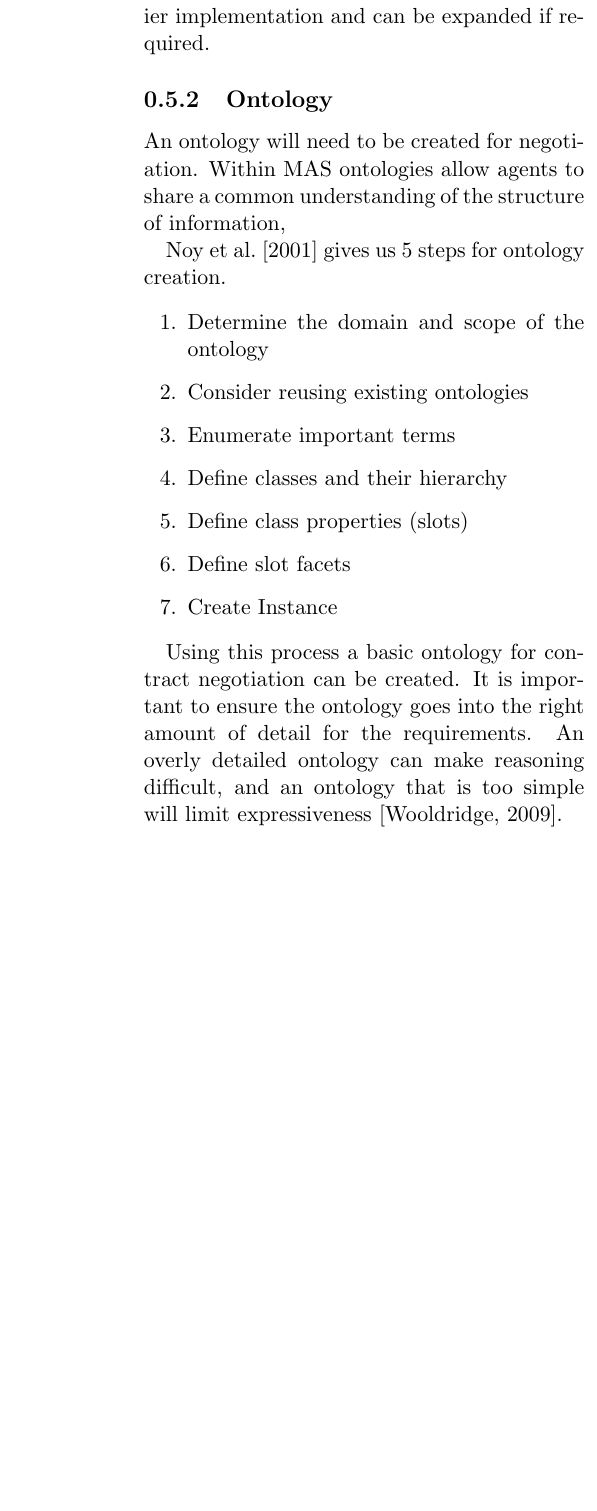
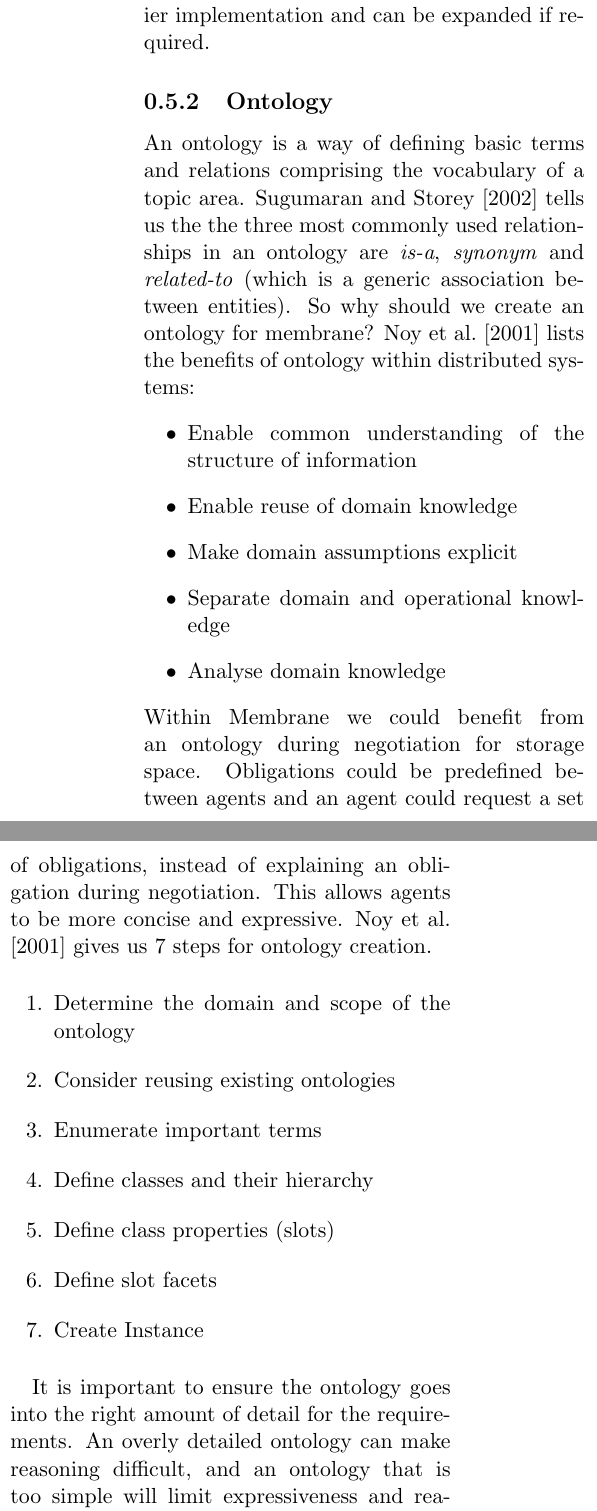
Before and after one commit to domhauton/dissertation, a LaTeX document (literature-review/literature-review.tex): part of one column of page 12 of 15 before the commit and two parts of the columns of page 12 of 17 after it, the two joined at a grey line, cut so that both start at the same text, the shorter picture padded with empty space. Compiled offline with pdfLaTeX.

Commit message:
Lit Review up till Technical Challenges

```diff
--- a/literature-review/literature-review.tex
+++ b/literature-review/literature-review.tex
@@ -243,12 +243,15 @@ where \emph{REQUEST} expects a reply of some sort and \emph{INFORM} does not. Th
 
 \subsection{Ontology}
 
-An ontology will need to be created for negotiation. Within MAS ontologies allow agents to share a common understanding of the structure of information,
-
-% TODO: Talk a bit more about ontology creation
-
-
-\cite{noy2001ontology} gives us 5 steps for ontology creation.
+An ontology is a way of defining basic terms and relations comprising the vocabulary of a topic area. \cite{sugumaran2002ontologies} tells us the the three most commonly used relationships in an ontology are \emph{is-a}, \emph{synonym} and \emph{related-to} (which is a generic association between entities). So why should we create an ontology for membrane? \cite{noy2001ontology} lists the benefits of ontology within distributed systems:
+\begin{itemize}
+ \item Enable common understanding of the structure of information
+ \item Enable reuse of domain knowledge
+ \item Make domain assumptions explicit
+ \item Separate domain and operational knowledge
+ \item Analyse domain knowledge
+\end{itemize}
+Within Membrane we could benefit from an ontology during negotiation for storage space. Obligations could be predefined between agents and an agent could request a set of obligations, instead of explaining an obligation during negotiation. This allows agents to be more concise and expressive. \cite{noy2001ontology} gives us 7 steps for ontology creation.
 
 \begin{enumerate}
  \item Determine the domain and scope of the ontology
@@ -260,7 +263,9 @@ An ontology will need to be created for negotiation. Within MAS ontologies allow
  \item Create Instance
 \end{enumerate}
 
-Using this process a basic ontology for contract negotiation can be created. It is important to ensure the ontology goes into the right amount of detail for the requirements. An overly detailed ontology can make reasoning difficult, and an ontology that is too simple will limit expressiveness \citep{wooldridge2009introduction}.
+It is important to ensure the ontology goes into the right amount of detail for the requirements. An overly detailed ontology can make reasoning difficult, and an ontology that is too simple will limit expressiveness and reasoning. \citep*{wooldridge2009introduction, sugumaran2002ontologies}.
+
+When considering ontologies for re-use \cite{noy2001ontology} points us towards the DAML ontology library (http://www.daml.org/ontologies/). Using this and Google I was able to locate 2 ontologies, the datastore schema provided by \cite{w32001datastore} and an OWL based ontology for SLA services provided by \cite{pande2012slaont}. Both of these will be examined further during the ontology creation process.
 
 \section{Technical Challenges}
 
```
Also changed, not shown: literature-review/literature-review.bib (+32 -0 lines), literature-review/literature-review.pdf, literature-review/literature-review.tex (2 more changed lines).
